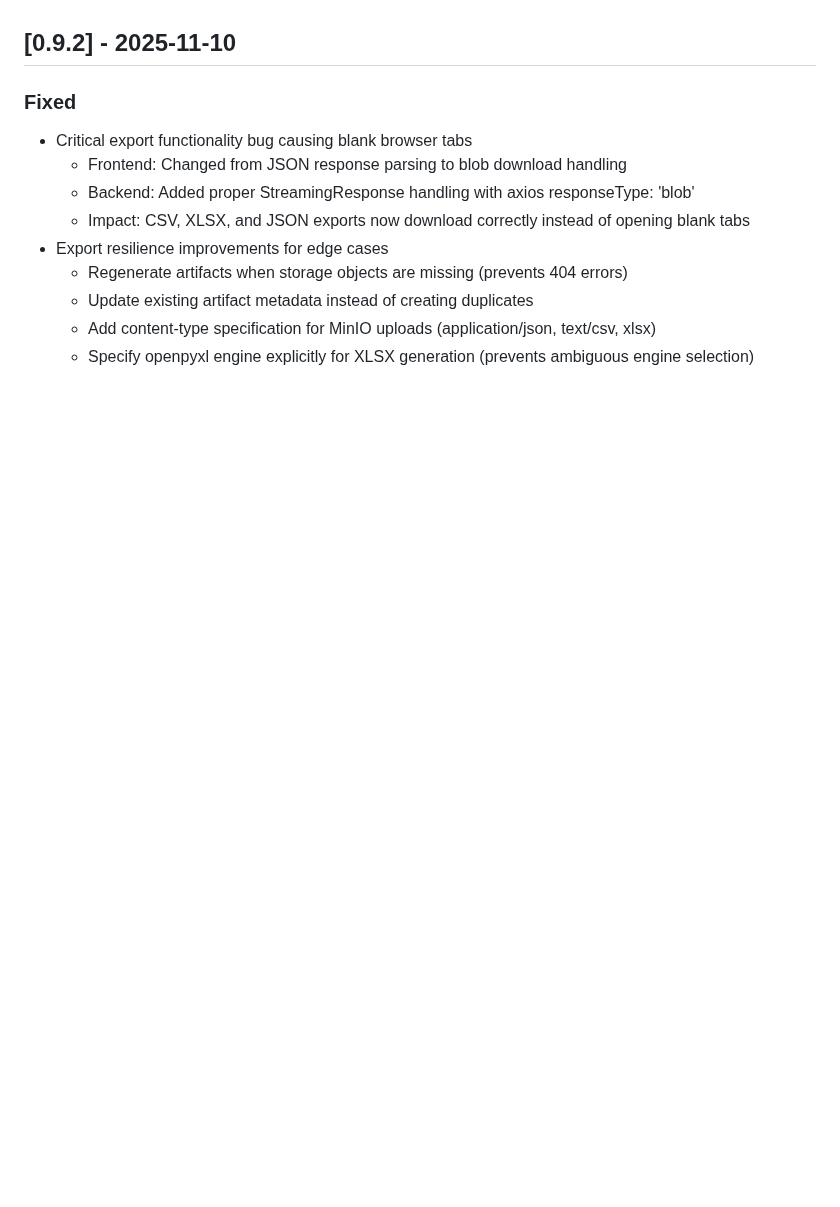
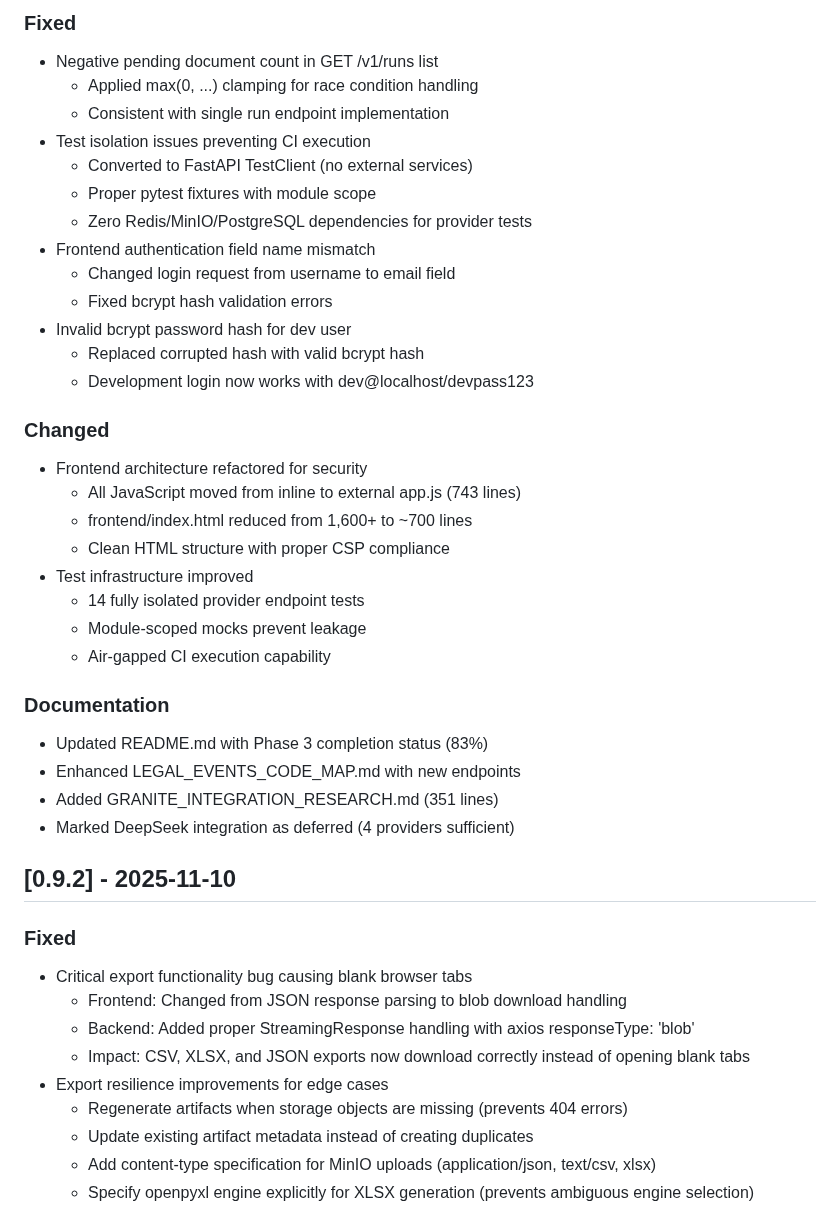
Before and after one commit to molotovsingh/legal_events_prod, a Markdown page: CHANGELOG.md, the part around one of its changes. Rendered like a GitHub page; blank space fills up the shorter version.

```diff
--- a/CHANGELOG.md
+++ b/CHANGELOG.md
@@ -7,3 +64,33 @@ and this project adheres to [Semantic Versioning](https://semver.org/spec/v2.0.0
+### Fixed
+- Negative pending document count in GET /v1/runs list
+  - Applied max(0, ...) clamping for race condition handling
+  - Consistent with single run endpoint implementation
+- Test isolation issues preventing CI execution
+  - Converted to FastAPI TestClient (no external services)
+  - Proper pytest fixtures with module scope
+  - Zero Redis/MinIO/PostgreSQL dependencies for provider tests
+- Frontend authentication field name mismatch
+  - Changed login request from username to email field
+  - Fixed bcrypt hash validation errors
+- Invalid bcrypt password hash for dev user
+  - Replaced corrupted hash with valid bcrypt hash
+  - Development login now works with dev@localhost/devpass123
+
+### Changed
+- Frontend architecture refactored for security
+  - All JavaScript moved from inline to external app.js (743 lines)
+  - frontend/index.html reduced from 1,600+ to ~700 lines
+  - Clean HTML structure with proper CSP compliance
+- Test infrastructure improved
+  - 14 fully isolated provider endpoint tests
+  - Module-scoped mocks prevent leakage
+  - Air-gapped CI execution capability
+
+### Documentation
+- Updated README.md with Phase 3 completion status (83%)
+- Enhanced LEGAL_EVENTS_CODE_MAP.md with new endpoints
+- Added GRANITE_INTEGRATION_RESEARCH.md (351 lines)
+- Marked DeepSeek integration as deferred (4 providers sufficient)
 
 ## [0.9.2] - 2025-11-10
 
```
Also changed, not shown: other parts of CHANGELOG.md (+58 -0 lines).
